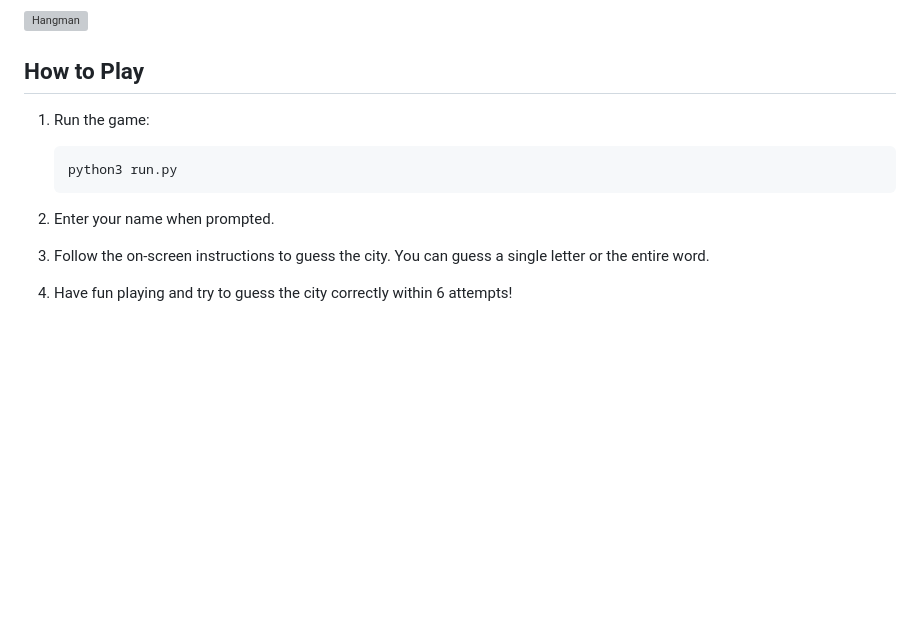
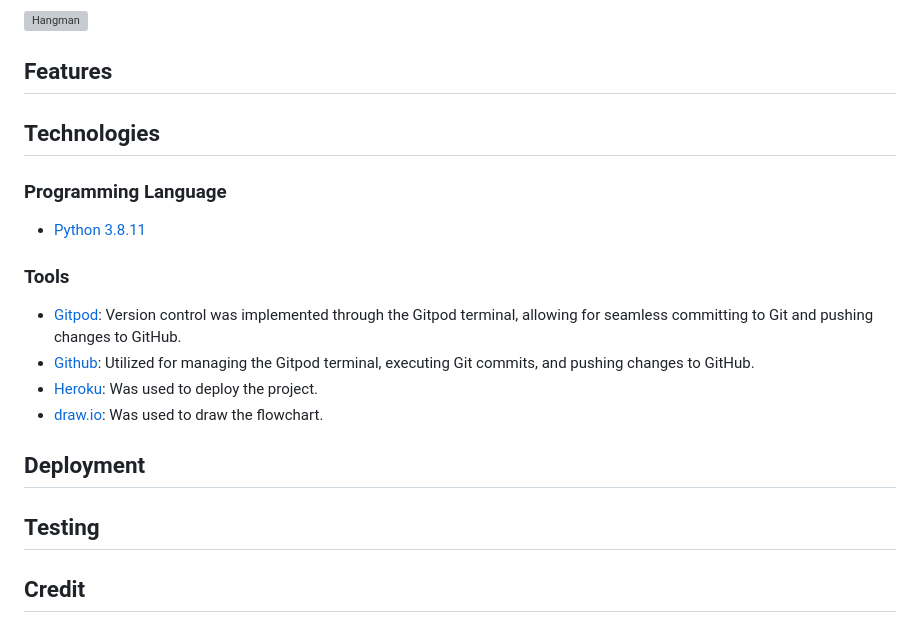
Before and after one commit to fh255/Hangman_guess, a Markdown page: README.md, the part around the change. Rendered like a GitHub page; blank space fills up the shorter version; grey boxes are pictures that could not be loaded.

Commit message:
Add the Technologies in Readme.md file

````diff
--- a/README.md
+++ b/README.md
@@ -68,16 +68,23 @@ The game is crafted to adopt a subtly more user-friendly visual scheme. Distinct
 ![Hangman](https://github.com/fh255/Hangman_guess/assets/34744096/9de26be3-dae1-4ba7-ae1b-97f2cc2ccbb8)
 
 
-## How to Play
+## Features
 
-1. Run the game:
 
-    ```bash
-    python3 run.py
-    ```
+## Technologies
+### Programming Language
+- [Python 3.8.11]([url](https://www.python.org/))
+### Tools
+- [Gitpod]([url](https://gitpod.io/new)): Version control was implemented through the Gitpod terminal, allowing for seamless committing to Git and pushing changes to GitHub.
+- [Github]([url](https://github.com/)): Utilized for managing the Gitpod terminal, executing Git commits, and pushing changes to GitHub.
+- [Heroku]([url](https://id.heroku.com/login)): Was used to deploy the project.
+- [draw.io]([url](https://app.diagrams.net/)): Was used to draw the flowchart.
 
-2. Enter your name when prompted.
+## Deployment
 
-3. Follow the on-screen instructions to guess the city. You can guess a single letter or the entire word.
 
-4. Have fun playing and try to guess the city correctly within 6 attempts!
+## Testing
+
+
+
+## Credit
````
